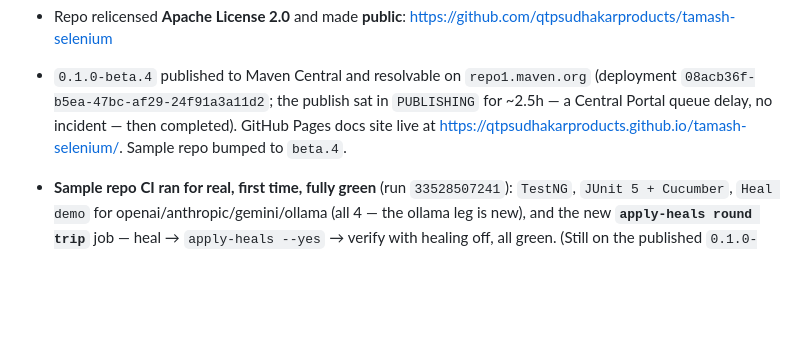
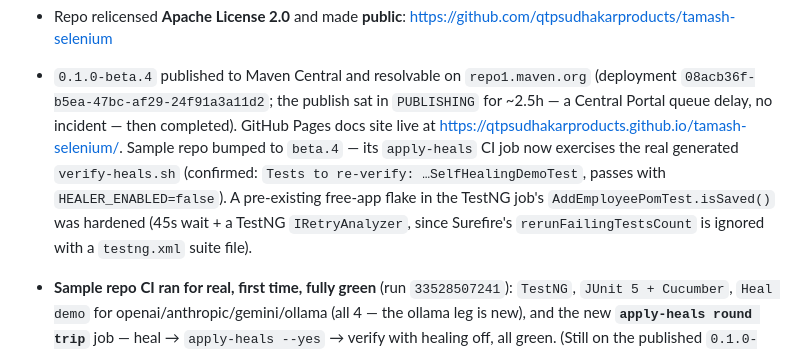
Before and after one commit to qtpsudhakarproducts/tamash-selenium, a Markdown page: RELEASE-TESTING.md, the part around the change. GitHub-like rendering; blank space fills up the shorter version.

Commit message:
docs: library + sample CI both green on 0.1.0-beta.4; apply-heals round trip verified
Co-Authored-By: Claude Sonnet 5 <noreply@anthropic.com>

```diff
--- a/RELEASE-TESTING.md
+++ b/RELEASE-TESTING.md
@@ -141,7 +141,12 @@ Kicked off closing the gap to `tamash-playwright`'s verification bar (see roadma
 - `0.1.0-beta.4` published to Maven Central and resolvable on `repo1.maven.org` (deployment
   `08acb36f-b5ea-47bc-af29-24f91a3a11d2`; the publish sat in `PUBLISHING` for ~2.5h — a Central
   Portal queue delay, no incident — then completed). GitHub Pages docs site live at
-  https://qtpsudhakarproducts.github.io/tamash-selenium/. Sample repo bumped to `beta.4`.
+  https://qtpsudhakarproducts.github.io/tamash-selenium/. Sample repo bumped to `beta.4` — its
+  `apply-heals` CI job now exercises the real generated `verify-heals.sh` (confirmed:
+  `Tests to re-verify: …SelfHealingDemoTest`, passes with `HEALER_ENABLED=false`). A pre-existing
+  free-app flake in the TestNG job's `AddEmployeePomTest.isSaved()` was hardened (45s wait + a
+  TestNG `IRetryAnalyzer`, since Surefire's `rerunFailingTestsCount` is ignored with a `testng.xml`
+  suite file).
 - **Sample repo CI ran for real, first time, fully green** (run `33528507241`): `TestNG`,
   `JUnit 5 + Cucumber`, `Heal demo` for openai/anthropic/gemini/ollama (all 4 — the ollama leg
   is new), and the new **`apply-heals round trip`** job — heal → `apply-heals --yes` → verify
```
Also changed, not shown: TEST-PARITY-ROADMAP.md (+1 -1 lines).
